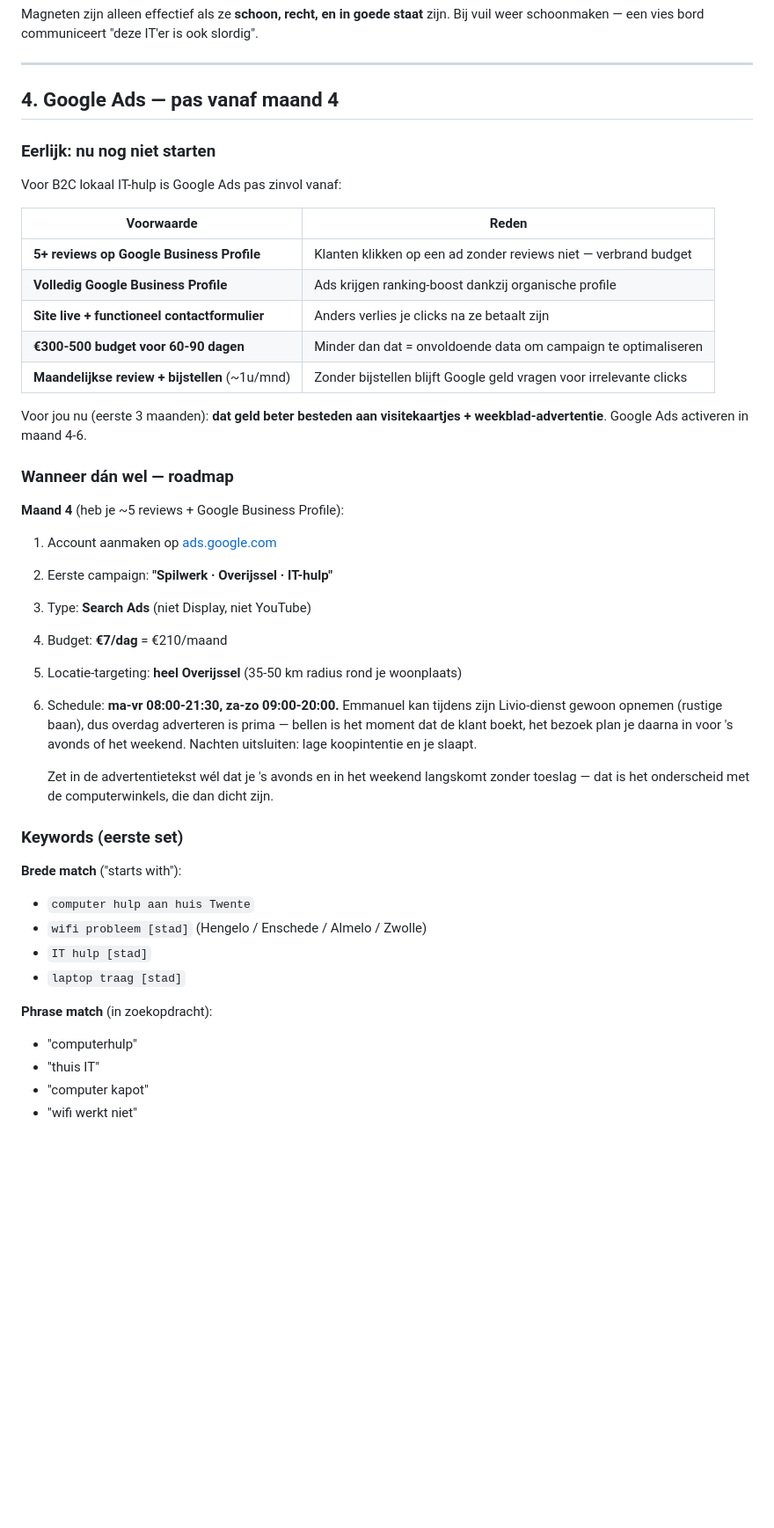
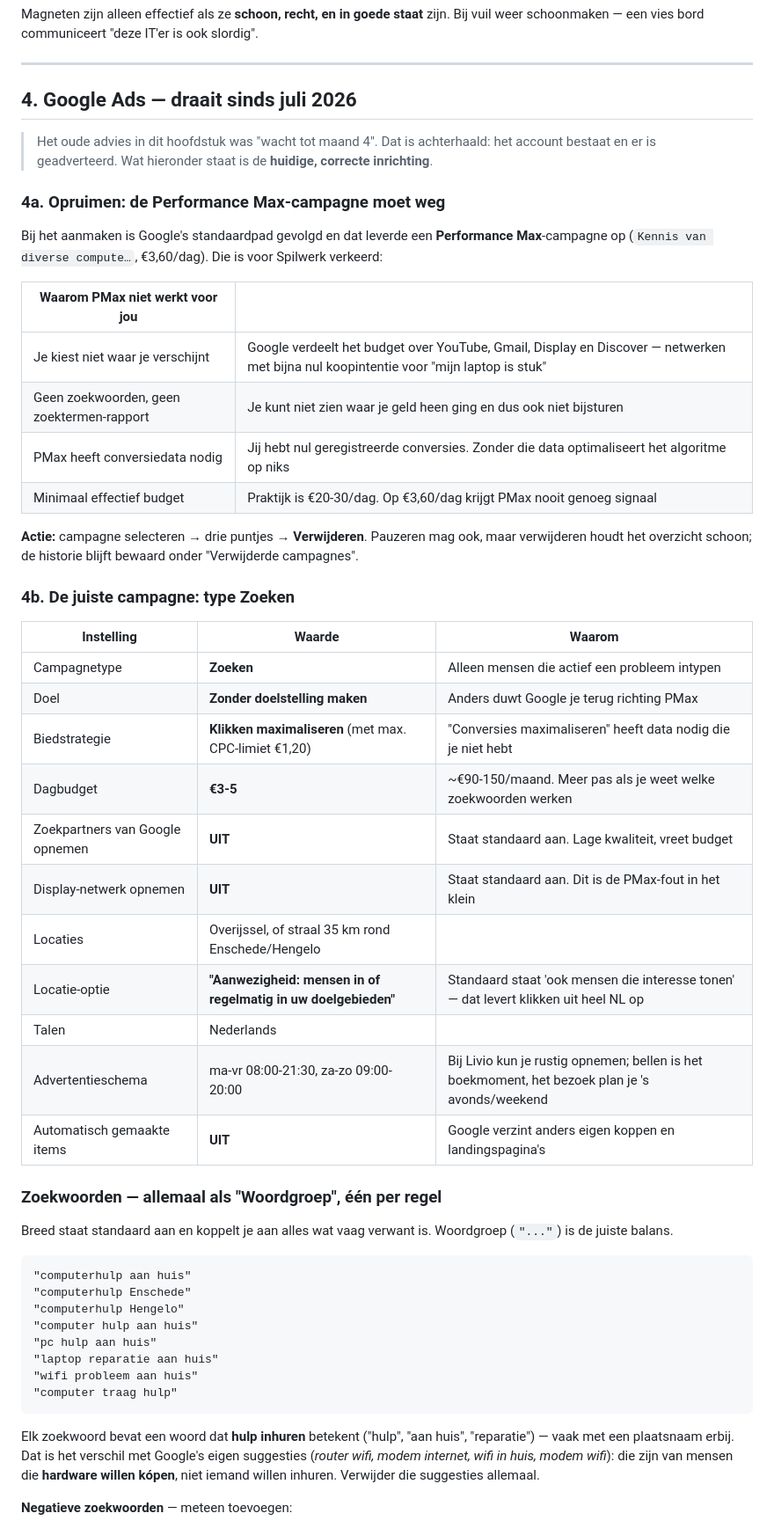
Before and after one commit to E-mma9/spilwerk, a Markdown page: marketing/betaalde-promotie.md, the part around one of its changes. Shown at 88% size. GitHub-like rendering; blank space fills up the shorter version.

````diff
--- a/marketing/betaalde-promotie.md
+++ b/marketing/betaalde-promotie.md
@@ -189,46 +188,55 @@ Magneten zijn alleen effectief als ze **schoon, recht, en in goede staat** zijn.
 
 ---
 
-## 4. Google Ads — pas vanaf maand 4
+## 4. Google Ads — draait sinds juli 2026
 
-### Eerlijk: nu nog niet starten
+> Het oude advies in dit hoofdstuk was "wacht tot maand 4". Dat is achterhaald: het account bestaat en er is geadverteerd. Wat hieronder staat is de **huidige, correcte inrichting**.
 
-Voor B2C lokaal IT-hulp is Google Ads pas zinvol vanaf:
+### 4a. Opruimen: de Performance Max-campagne moet weg
 
-| Voorwaarde | Reden |
+Bij het aanmaken is Google's standaardpad gevolgd en dat leverde een **Performance Max**-campagne op (`Kennis van diverse compute…`, €3,60/dag). Die is voor Spilwerk verkeerd:
+
+| Waarom PMax niet werkt voor jou | |
 |---|---|
-| **5+ reviews op Google Business Profile** | Klanten klikken op een ad zonder reviews niet — verbrand budget |
-| **Volledig Google Business Profile** | Ads krijgen ranking-boost dankzij organische profile |
-| **Site live + functioneel contactformulier** | Anders verlies je clicks na ze betaalt zijn |
-| **€300-500 budget voor 60-90 dagen** | Minder dan dat = onvoldoende data om campaign te optimaliseren |
-| **Maandelijkse review + bijstellen** (~1u/mnd) | Zonder bijstellen blijft Google geld vragen voor irrelevante clicks |
+| Je kiest niet waar je verschijnt | Google verdeelt het budget over YouTube, Gmail, Display en Discover — netwerken met bijna nul koopintentie voor "mijn laptop is stuk" |
+| Geen zoekwoorden, geen zoektermen-rapport | Je kunt niet zien waar je geld heen ging en dus ook niet bijsturen |
+| PMax heeft conversiedata nodig | Jij hebt nul geregistreerde conversies. Zonder die data optimaliseert het algoritme op niks |
+| Minimaal effectief budget | Praktijk is €20-30/dag. Op €3,60/dag krijgt PMax nooit genoeg signaal |
 
-Voor jou nu (eerste 3 maanden): **dat geld beter besteden aan visitekaartjes + weekblad-advertentie**. Google Ads activeren in maand 4-6.
+**Actie:** campagne selecteren → drie puntjes → **Verwijderen**. Pauzeren mag ook, maar verwijderen houdt het overzicht schoon; de historie blijft bewaard onder "Verwijderde campagnes".
 
-### Wanneer dán wel — roadmap
+### 4b. De juiste campagne: type **Zoeken**
 
-**Maand 4** (heb je ~5 reviews + Google Business Profile):
+| Instelling | Waarde | Waarom |
+|---|---|---|
+| Campagnetype | **Zoeken** | Alleen mensen die actief een probleem intypen |
+| Doel | **Zonder doelstelling maken** | Anders duwt Google je terug richting PMax |
+| Biedstrategie | **Klikken maximaliseren** (met max. CPC-limiet €1,20) | "Conversies maximaliseren" heeft data nodig die je niet hebt |
+| Dagbudget | **€3-5** | ~€90-150/maand. Meer pas als je weet welke zoekwoorden werken |
+| Zoekpartners van Google opnemen | **UIT** | Staat standaard aan. Lage kwaliteit, vreet budget |
+| Display-netwerk opnemen | **UIT** | Staat standaard aan. Dit is de PMax-fout in het klein |
+| Locaties | Overijssel, of straal 35 km rond Enschede/Hengelo | |
+| Locatie-optie | **"Aanwezigheid: mensen in of regelmatig in uw doelgebieden"** | Standaard staat 'ook mensen die interesse tonen' — dat levert klikken uit heel NL op |
+| Talen | Nederlands | |
+| Advertentieschema | ma-vr 08:00-21:30, za-zo 09:00-20:00 | Bij Livio kun je rustig opnemen; bellen is het boekmoment, het bezoek plan je 's avonds/weekend |
+| Automatisch gemaakte items | **UIT** | Google verzint anders eigen koppen en landingspagina's |
 
-1. Account aanmaken op [ads.google.com](https://ads.google.com)
-2. Eerste campaign: **"Spilwerk · Overijssel · IT-hulp"**
-3. Type: **Search Ads** (niet Display, niet YouTube)
-4. Budget: **€7/dag** = €210/maand
-5. Locatie-targeting: **heel Overijssel** (35-50 km radius rond je woonplaats)
-6. Schedule: **ma-vr 08:00-21:30, za-zo 09:00-20:00.** Emmanuel kan tijdens zijn Livio-dienst gewoon opnemen (rustige baan), dus overdag adverteren is prima — bellen is het moment dat de klant boekt, het bezoek plan je daarna in voor 's avonds of het weekend. Nachten uitsluiten: lage koopintentie en je slaapt.
+### Zoekwoorden — allemaal als **"Woordgroep"**, één per regel
 
-   Zet in de advertentietekst wél dat je 's avonds en in het weekend langskomt zonder toeslag — dat is het onderscheid met de computerwinkels, die dan dicht zijn.
+Breed staat standaard aan en koppelt je aan alles wat vaag verwant is. Woordgroep (`"..."`) is de juiste balans.
 
-### Keywords (eerste set)
+```
+"computerhulp aan huis"
+"computerhulp Enschede"
+"computerhulp Hengelo"
+"computer hulp aan huis"
+"pc hulp aan huis"
+"laptop reparatie aan huis"
+"wifi probleem aan huis"
+"computer traag hulp"
+```
 
-**Brede match** ("starts with"):
-- `computer hulp aan huis Twente`
-- `wifi probleem [stad]` (Hengelo / Enschede / Almelo / Zwolle)
-- `IT hulp [stad]`
-- `laptop traag [stad]`
+Elk zoekwoord bevat een woord dat **hulp inhuren** betekent ("hulp", "aan huis", "reparatie") — vaak met een plaatsnaam erbij. Dat is het verschil met Google's eigen suggesties (*router wifi, modem internet, wifi in huis, modem wifi*): die zijn van mensen die **hardware willen kópen**, niet iemand willen inhuren. Verwijder die suggesties allemaal.
 
-**Phrase match** (in zoekopdracht):
-- "computerhulp"
-- "thuis IT"
-- "computer kapot"
-- "wifi werkt niet"
+**Negatieve zoekwoorden** — meteen toevoegen:
 
````
Also changed, not shown: other parts of marketing/betaalde-promotie.md (+81 -53 lines).
